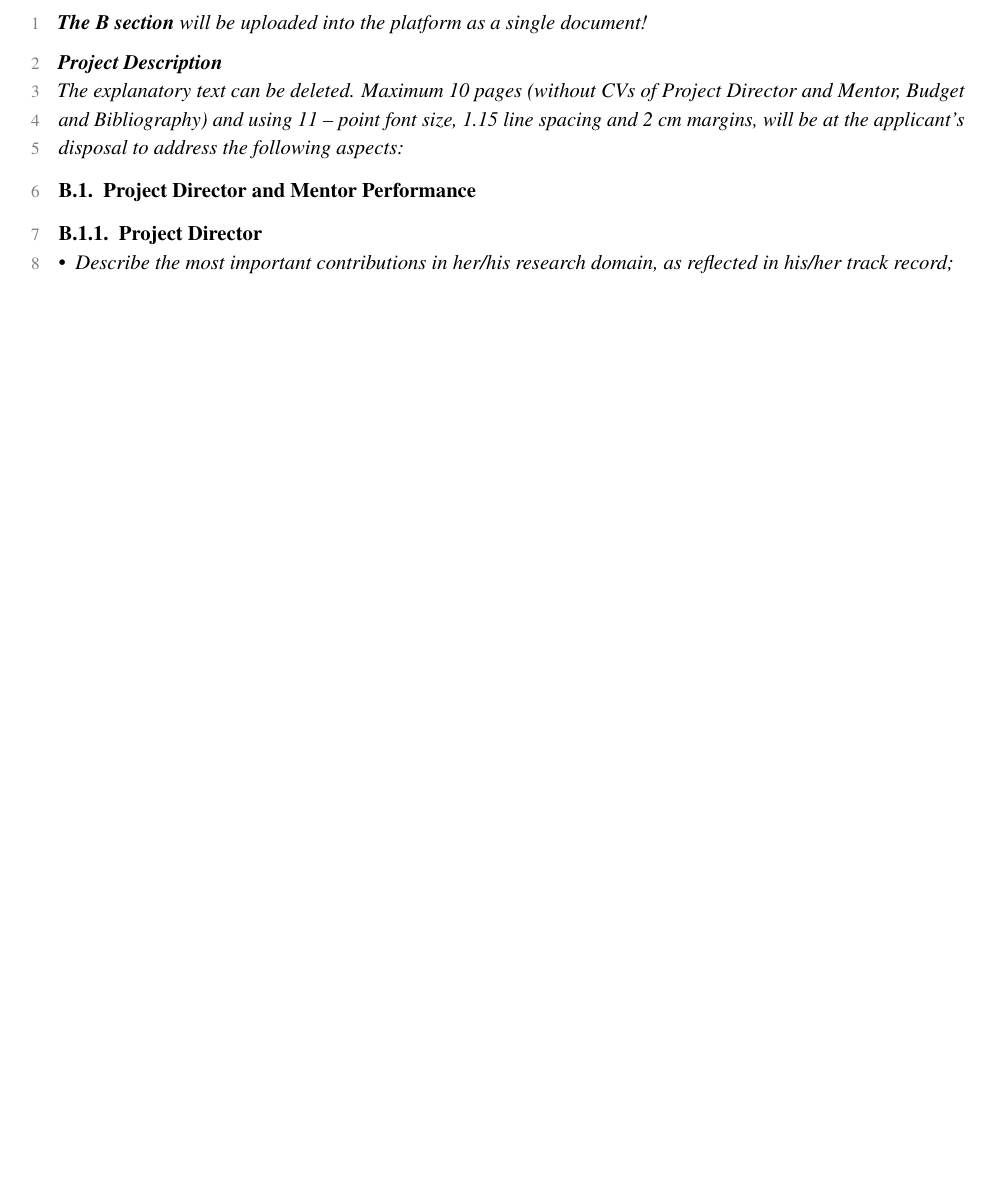
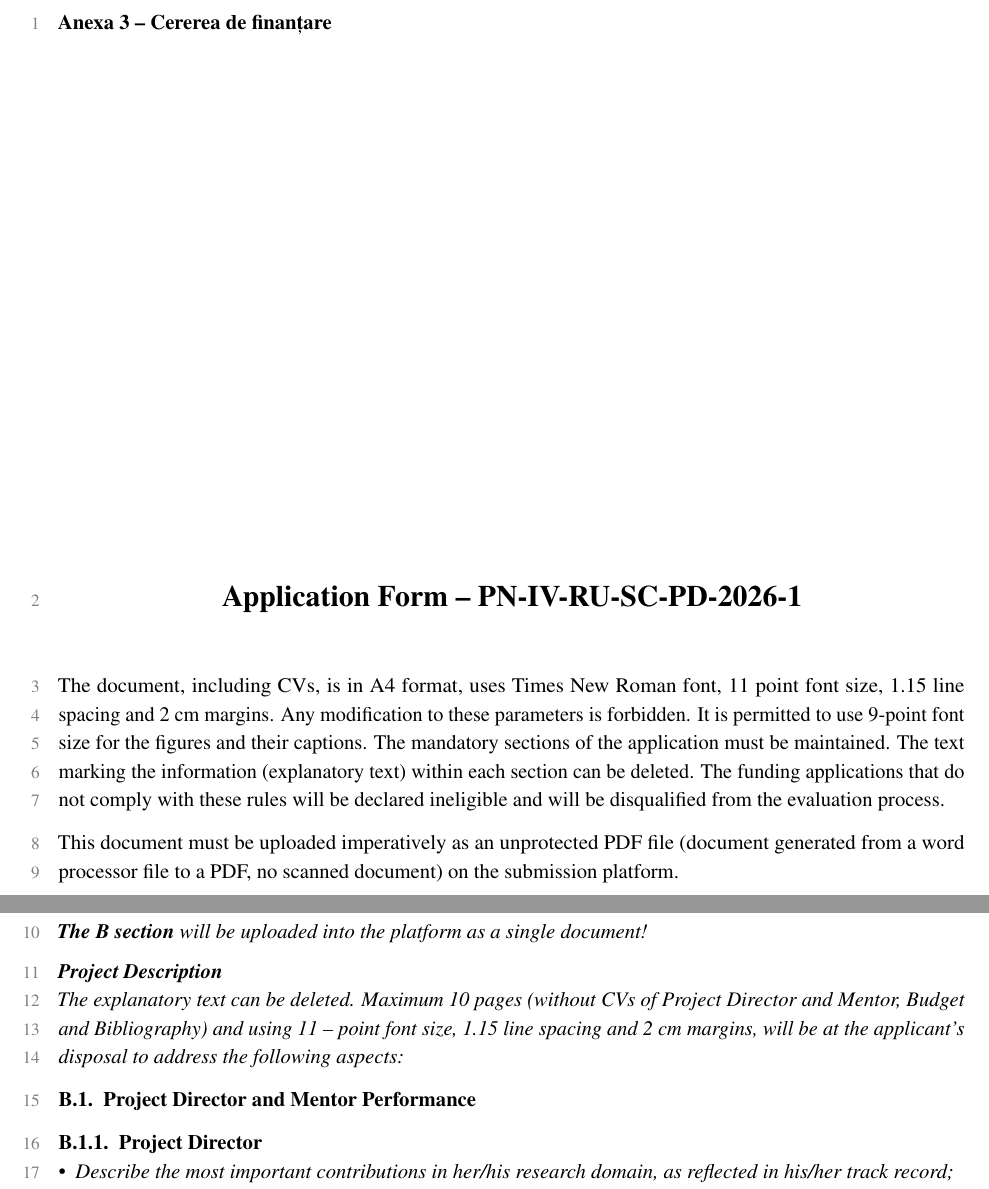
Before and after one commit to alexfikl/pncdi-pd, a LaTeX document (pncdi-pd-annex-3-b-template.tex): part of page 1 of 3 before the commit and two parts of pages 1 and 2 of 4 after it, the two joined at a grey line, cut at the place of the change, the shorter picture padded with empty space. Compiled offline with pdfLaTeX.

Commit message:
feat: add title page for template 3b

```diff
--- a/pncdi-pd-annex-3-b-template.tex
+++ b/pncdi-pd-annex-3-b-template.tex
@@ -6,6 +6,32 @@
 % \pncdiinstitution{}
 
 \begin{document}
+
+\textbf{Anexa 3 -- Cererea de finanțare}
+
+\vfill
+\begin{center}
+\Large
+\textbf{Application Form -- \insertpncdiidentifier}
+\end{center}
+
+\bigskip
+
+The document, including CVs, is in A4 format, uses Times New Roman font, 11 point font
+size, 1.15 line spacing and 2 cm margins. Any modification to these parameters is
+forbidden. It is permitted to use 9-point font size for the figures and their captions.
+The mandatory sections of the application must be maintained. The text marking the
+information (explanatory text) within each section can be deleted. The funding
+applications that do not comply with these rules will be declared ineligible and will be
+disqualified from the evaluation process.
+
+This document must be uploaded imperatively as an unprotected PDF file (document
+generated from a word processor file to a PDF, no scanned document) on the submission
+platform.
+
+\vfill
+
+\newpage
 
 \begin{pncdiexplanation}
 \textbf{The B section} will be uploaded into the platform as a single document!
```
